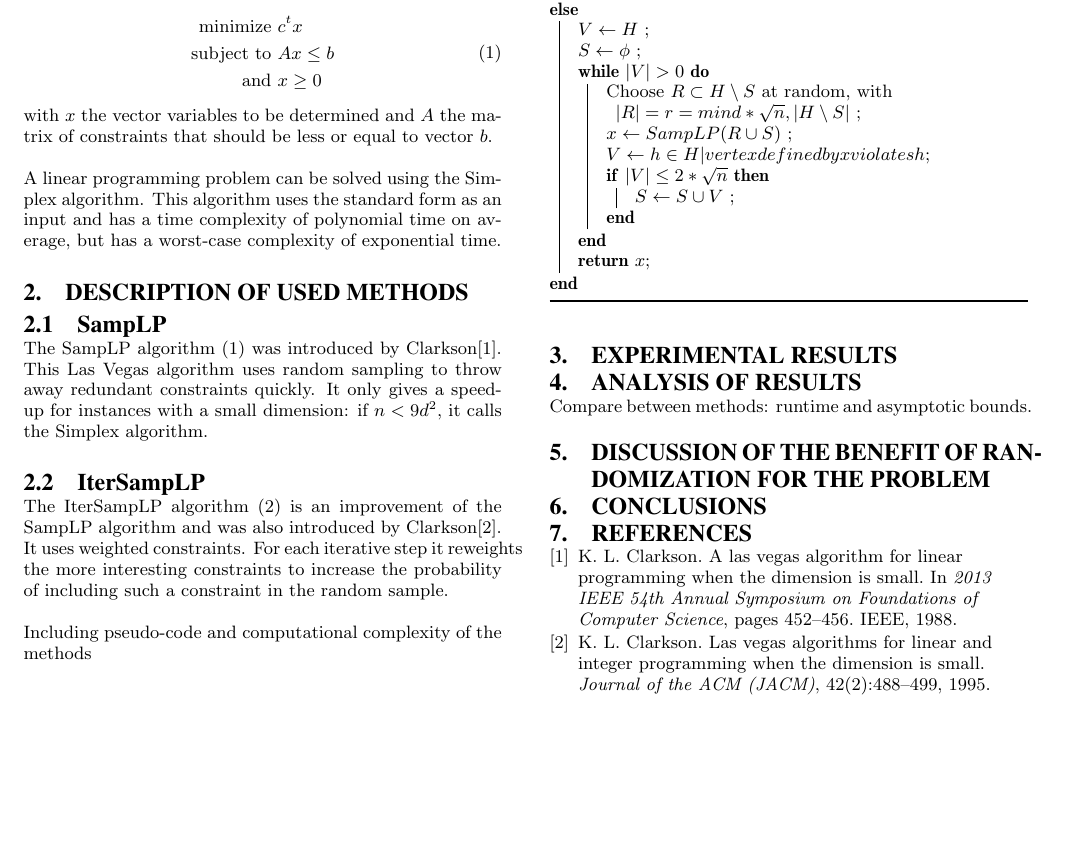
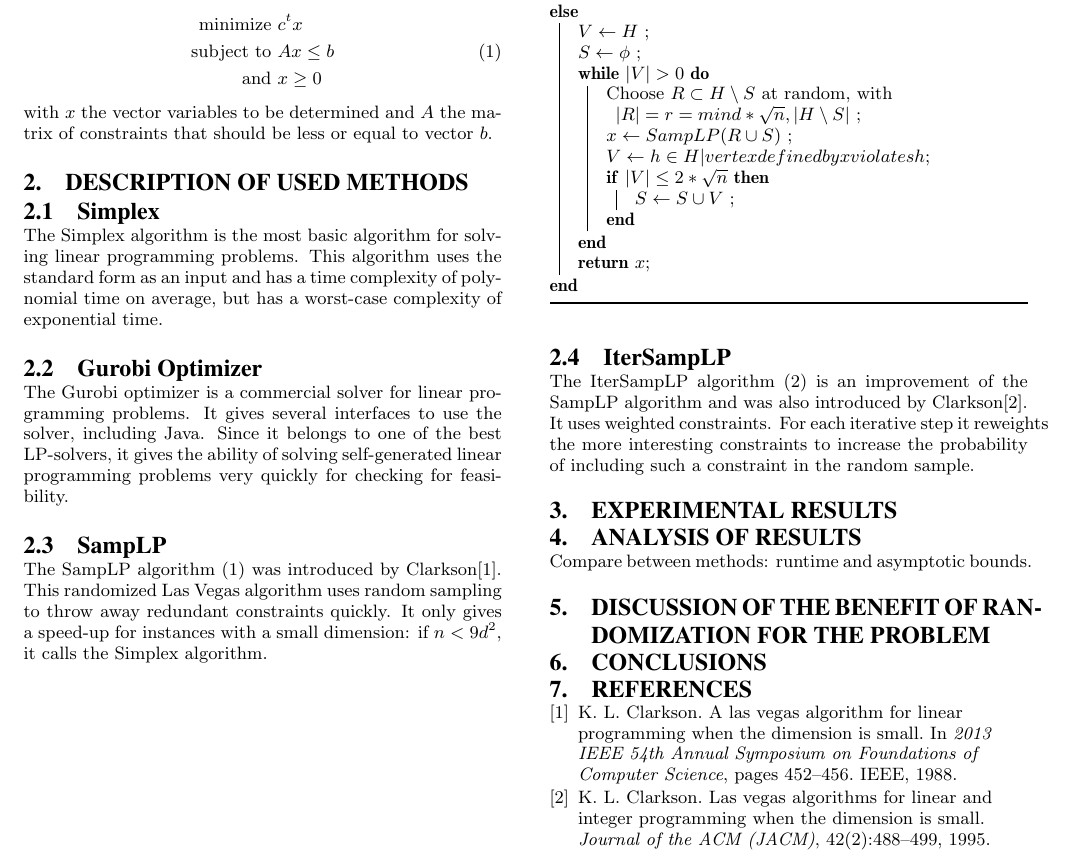
Before and after one commit to mvandertuin/RandomizedAlgorithmsLP, a LaTeX paper (Rapport/report.tex): part of page 1 of 2, cut so that both start at the same text, the shorter picture padded with empty space. Compiled offline with pdfLaTeX.

Commit message:
added some info on gurobi

```diff
--- a/Rapport/report.tex
+++ b/Rapport/report.tex
@@ -32,11 +32,18 @@ The Linear programming problem is concerned with finding the optimum of an objec
 \end{equation}
 with $x$ the vector variables to be determined and $A$ the matrix of constraints that should be less or equal to vector $b$.
 
-A linear programming problem can be solved using the Simplex algorithm. This algorithm uses the standard form as an input and has a time complexity of polynomial time on average, but has a worst-case complexity of exponential time.
+\section{Description of used methods}
+\subsection{Simplex}
+The Simplex algorithm is the most basic algorithm for solving linear programming problems. This algorithm uses the standard form as an input and has a time complexity of polynomial time on average, but has a worst-case complexity of exponential time.
 
-\section{Description of used methods}
+\subsection{Gurobi Optimizer}
+The Gurobi optimizer is a commercial solver for linear programming problems. It gives several interfaces to use the solver, including Java. Since it belongs to one of the best LP-solvers, it gives the ability of solving self-generated linear programming problems very quickly for checking for feasibility.
+
 \subsection{SampLP}
-The SampLP algorithm (\ref{alg:samplp}) was introduced by Clarkson\cite{clarkson1988vegas}. This Las Vegas algorithm uses random sampling to throw away redundant constraints quickly. It only gives a speed-up for instances with a small dimension: if $n<9d^2$, it calls the Simplex algorithm.
+The SampLP algorithm (\ref{alg:samplp}) was introduced by Clarkson\cite{clarkson1988vegas}. This randomized Las Vegas algorithm uses random sampling to throw away redundant constraints quickly. It only gives a speed-up for instances with a small dimension: if $n<9d^2$, it calls the Simplex algorithm.
+
+%TODO: add computational complexity
+
 \begin{algorithm}[h]
 \label{alg:samplp}
 \caption{SampLP}
@@ -87,8 +96,6 @@ $\forall h \in H, w_h \gets 1$ \;
 }
 \end{algorithm}
 
-
-Including pseudo-code and computational complexity of the methods
 \section{Experimental results}
 %benchmark miplib: which instances to choose?
 
```
Also changed, not shown: Rapport/report.tex (2 more changed lines).
